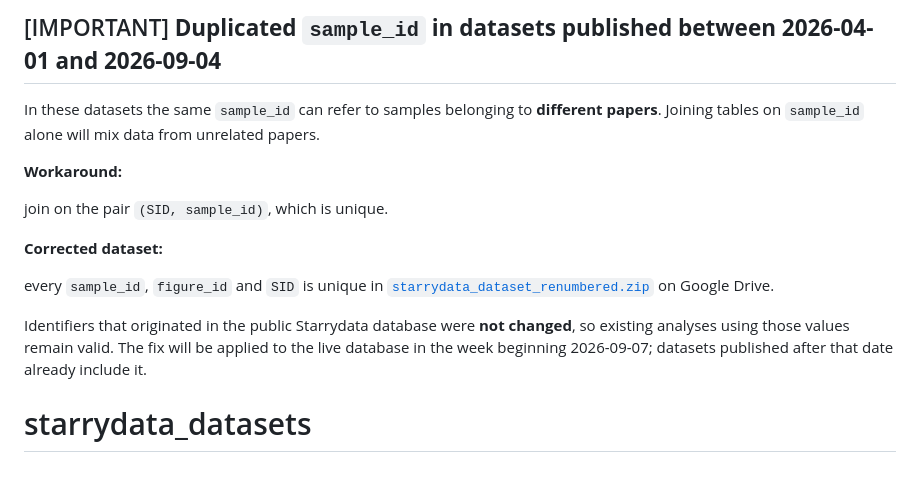
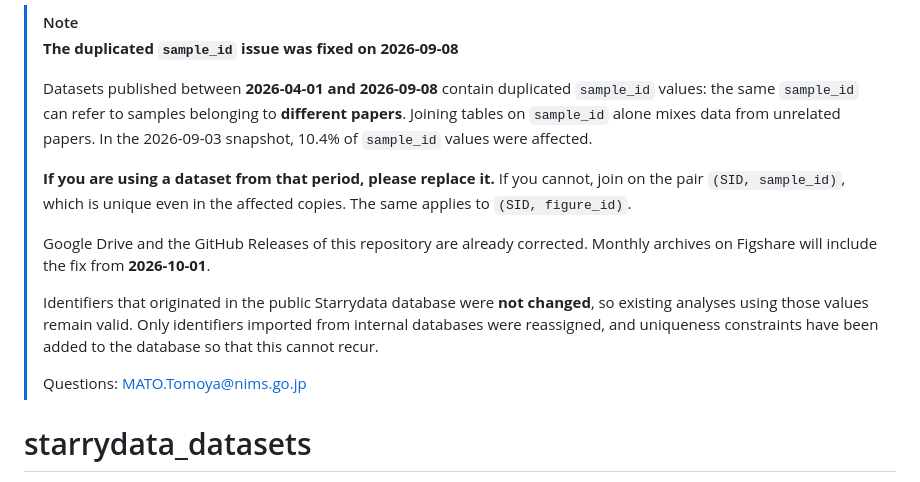
Before and after one commit to starrydata/starrydata_datasets, a Markdown page: README.md, the part around the change. Rendered like a GitHub page.

Commit message:
docs: sample_id 重複が修正済みであることを README に反映
2026-09-08 の本番作業で整数ID（sample_id / figure_id / SID）の重複を解消した。
告知を「これから直す」から「直った」に更新する。

主な変更点。

- 影響期間を 2026-04-01〜2026-09-04 から 2026-09-08 に更新
- 案内先を Google Drive の別名 zip（starrydata_dataset_renumbered.zip）から
  通常の配布物に変更。別名 zip は役目を終えたため削除する
- Google Drive と本リポジトリの GitHub Releases は修正済み、Figshare は
  月次公開のため 2026-10-01 から、と配布先ごとの状態を明記
- 緊急度が下がったため [IMPORTANT] から [!NOTE] へ
- 影響規模（2026-09-03 時点で 10.4%）を追記
- (SID, figure_id) も同様に使える旨を追記
- 問い合わせ先を追記。starrydata2 の issue は private のためリンクしない

```diff
--- a/README.md
+++ b/README.md
@@ -1,17 +1,25 @@
-## [IMPORTANT] **Duplicated `sample_id` in datasets published between 2026-04-01 and 2026-09-04**
-
-In these datasets the same `sample_id` can refer to samples belonging to **different papers**. Joining tables on `sample_id` alone will mix data from unrelated papers.
-
-**Workaround:**
-
-join on the pair `(SID, sample_id)`, which is unique.
-
-**Corrected dataset:**
-
-every `sample_id`, `figure_id` and `SID` is unique in [`starrydata_dataset_renumbered.zip`](https://drive.google.com/drive/folders/1OVMP7j61CJFwLtJ-qZFef9ko40Othayh) on Google Drive.
-
-Identifiers that originated in the public Starrydata database were **not changed**, so existing analyses using those values remain valid. The fix will be applied to the live database in the week beginning 2026-09-07; datasets published after that date already include it.
-
+> [!NOTE]
+> **The duplicated `sample_id` issue was fixed on 2026-09-08**
+>
+> Datasets published between **2026-04-01 and 2026-09-08** contain duplicated
+> `sample_id` values: the same `sample_id` can refer to samples belonging to
+> **different papers**. Joining tables on `sample_id` alone mixes data from
+> unrelated papers. In the 2026-09-03 snapshot, 10.4% of `sample_id` values
+> were affected.
+>
+> **If you are using a dataset from that period, please replace it.** If you
+> cannot, join on the pair `(SID, sample_id)`, which is unique even in the
+> affected copies. The same applies to `(SID, figure_id)`.
+>
+> Google Drive and the GitHub Releases of this repository are already corrected.
+> Monthly archives on Figshare will include the fix from **2026-10-01**.
+>
+> Identifiers that originated in the public Starrydata database were **not
+> changed**, so existing analyses using those values remain valid. Only
+> identifiers imported from internal databases were reassigned, and uniqueness
+> constraints have been added to the database so that this cannot recur.
+>
+> Questions: MATO.Tomoya@nims.go.jp
 
 # starrydata_datasets
 
```
